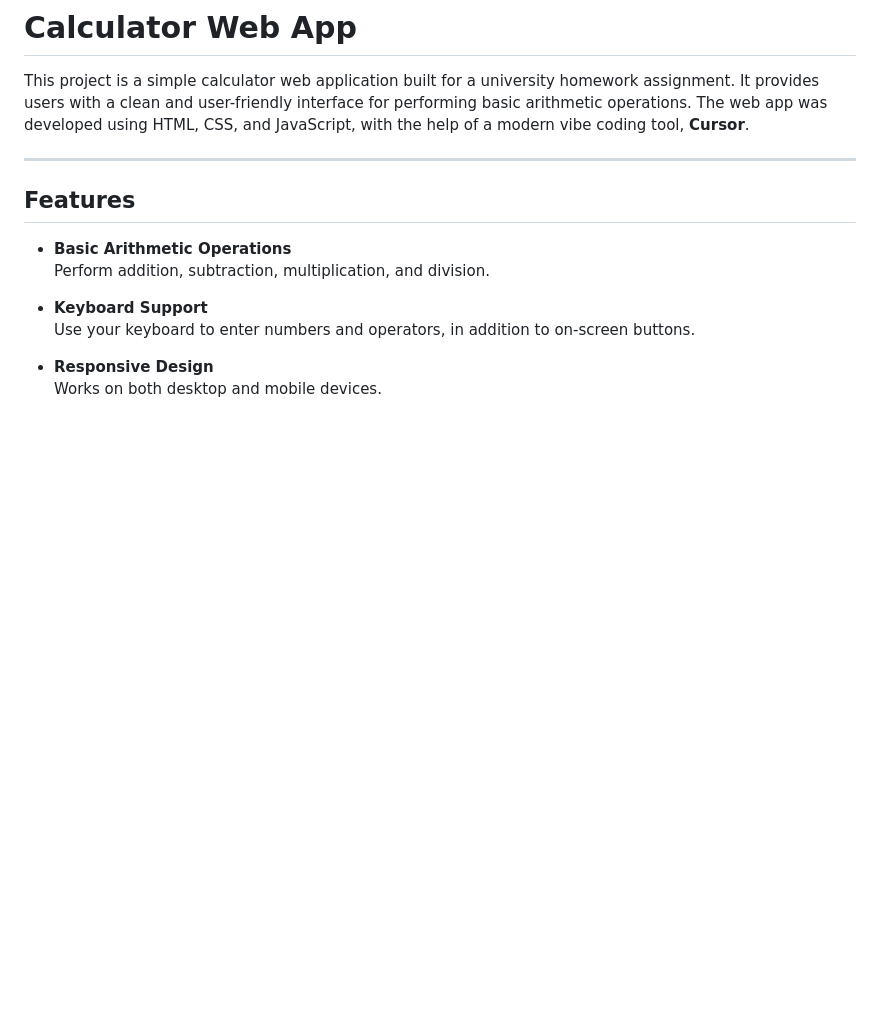
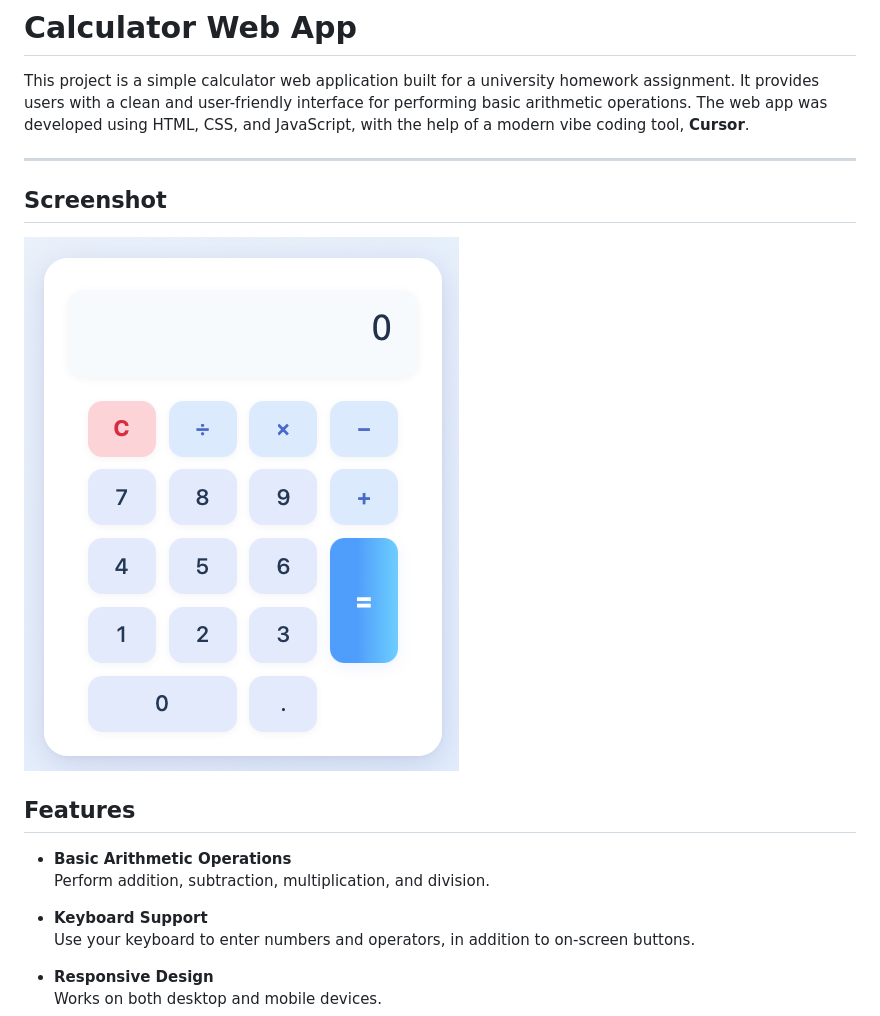
Before and after one commit to emresungurr/vibe-calculator, a Markdown page: README.md, the part around the change. GitHub-like rendering; pictures changed too: screenshot.png (added); blank space fills up the shorter version.

Commit message:
Add project screenshot to README

```diff
--- a/README.md
+++ b/README.md
@@ -3,6 +3,10 @@
 This project is a simple calculator web application built for a university homework assignment. It provides users with a clean and user-friendly interface for performing basic arithmetic operations. The web app was developed using HTML, CSS, and JavaScript, with the help of a modern vibe coding tool, **Cursor**.
 
 ---
+## Screenshot
+
+![Calculator App Screenshot](screenshot.png)
+
 
 ## Features
 
```
